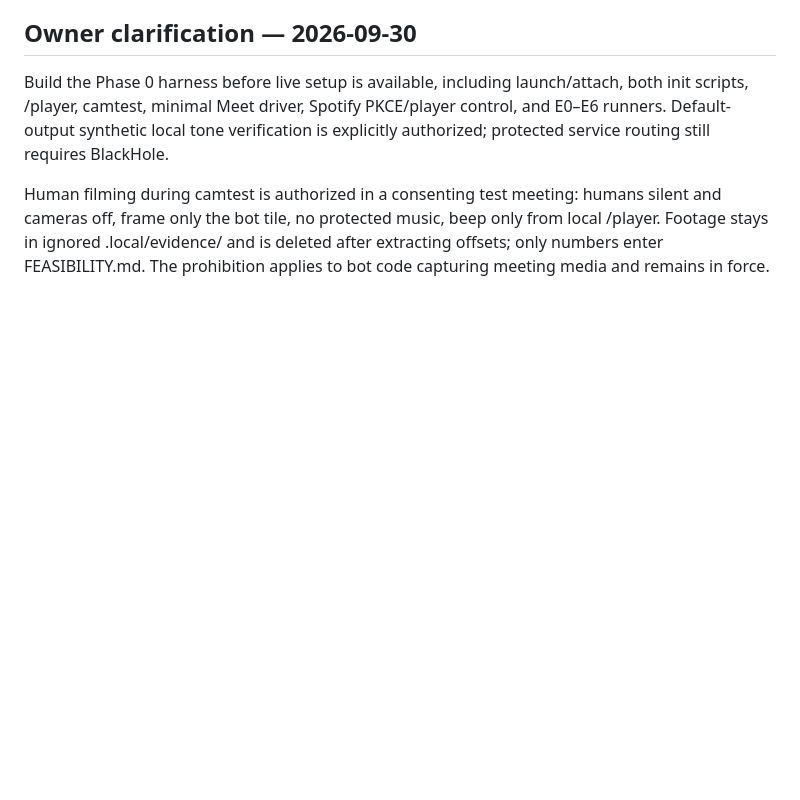
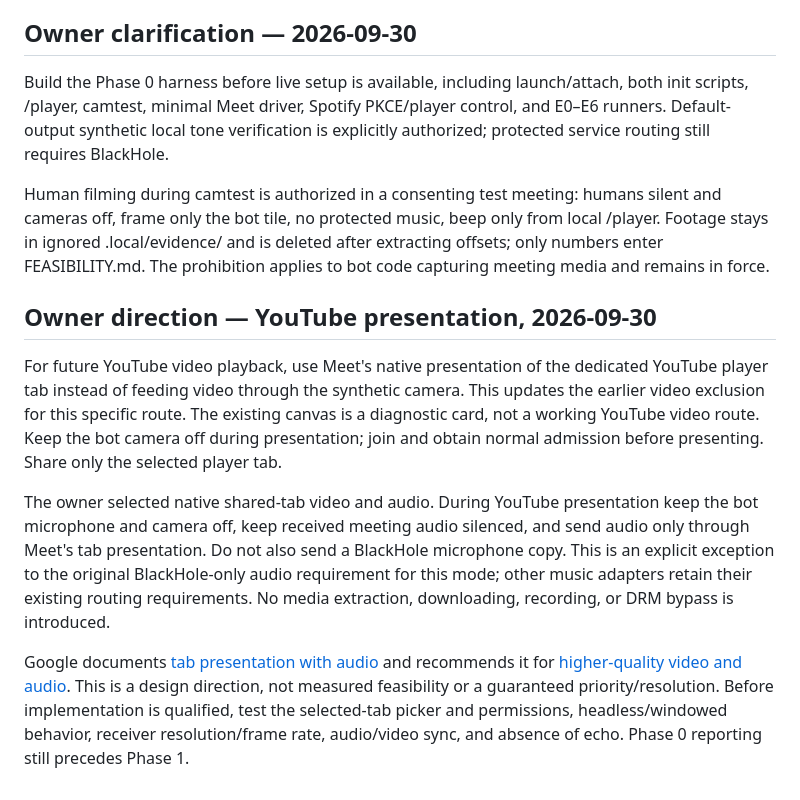
Before and after one commit to Rohilalala/meet-companion, a Markdown page: docs/BRIEF.md, the part around the change. Rendered like a GitHub page; blank space fills up the shorter version.

Commit message:
docs: adopt native tab video and audio for YouTube

```diff
--- a/docs/BRIEF.md
+++ b/docs/BRIEF.md
@@ -98,3 +98,11 @@ Tests: one small node:test file for permissions/PIN, the command parser and link
 Build the Phase 0 harness before live setup is available, including launch/attach, both init scripts, /player, camtest, minimal Meet driver, Spotify PKCE/player control, and E0–E6 runners. Default-output synthetic local tone verification is explicitly authorized; protected service routing still requires BlackHole.
 
 Human filming during camtest is authorized in a consenting test meeting: humans silent and cameras off, frame only the bot tile, no protected music, beep only from local /player. Footage stays in ignored .local/evidence/ and is deleted after extracting offsets; only numbers enter FEASIBILITY.md. The prohibition applies to bot code capturing meeting media and remains in force.
+
+## Owner direction — YouTube presentation, 2026-09-30
+
+For future YouTube video playback, use Meet's native presentation of the dedicated YouTube player tab instead of feeding video through the synthetic camera. This updates the earlier video exclusion for this specific route. The existing canvas is a diagnostic card, not a working YouTube video route. Keep the bot camera off during presentation; join and obtain normal admission before presenting. Share only the selected player tab.
+
+The owner selected native shared-tab video and audio. During YouTube presentation keep the bot microphone and camera off, keep received meeting audio silenced, and send audio only through Meet's tab presentation. Do not also send a BlackHole microphone copy. This is an explicit exception to the original BlackHole-only audio requirement for this mode; other music adapters retain their existing routing requirements. No media extraction, downloading, recording, or DRM bypass is introduced.
+
+Google documents [tab presentation with audio](https://support.google.com/meet/answer/9308856?co=GENIE.Platform%3DDesktop&hl=en) and recommends it for [higher-quality video and audio](https://workspaceupdates.googleblog.com/2020/04/high-quality-video-audio-meet.html). This is a design direction, not measured feasibility or a guaranteed priority/resolution. Before implementation is qualified, test the selected-tab picker and permissions, headless/windowed behavior, receiver resolution/frame rate, audio/video sync, and absence of echo. Phase 0 reporting still precedes Phase 1.
```
Also changed, not shown: docs/FEASIBILITY.md (+2 -0 lines).
